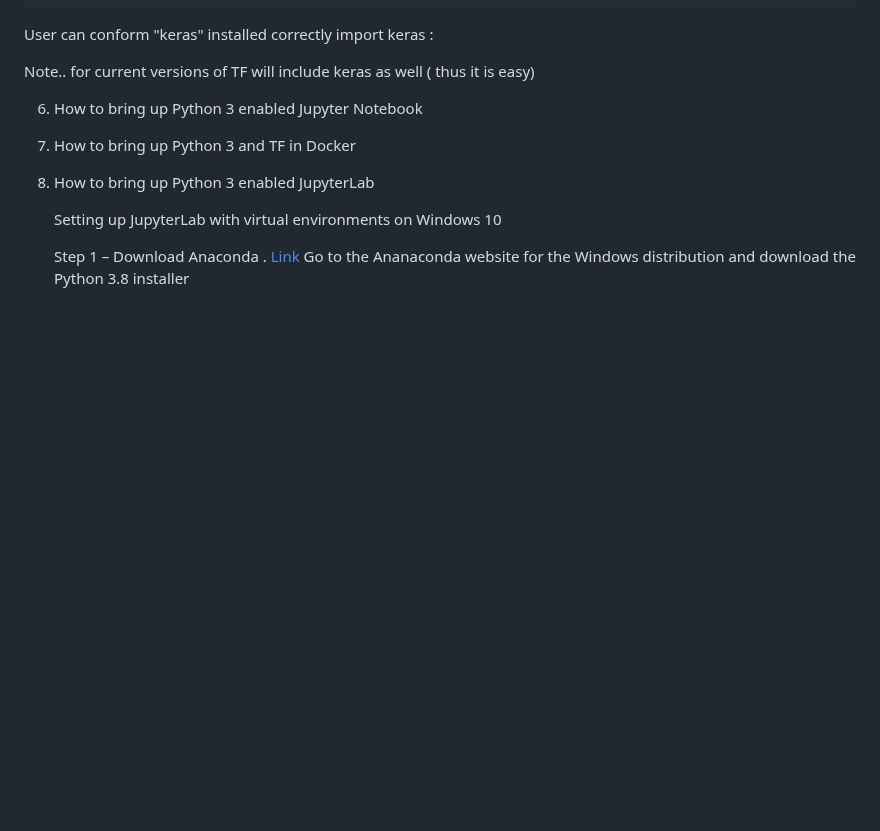
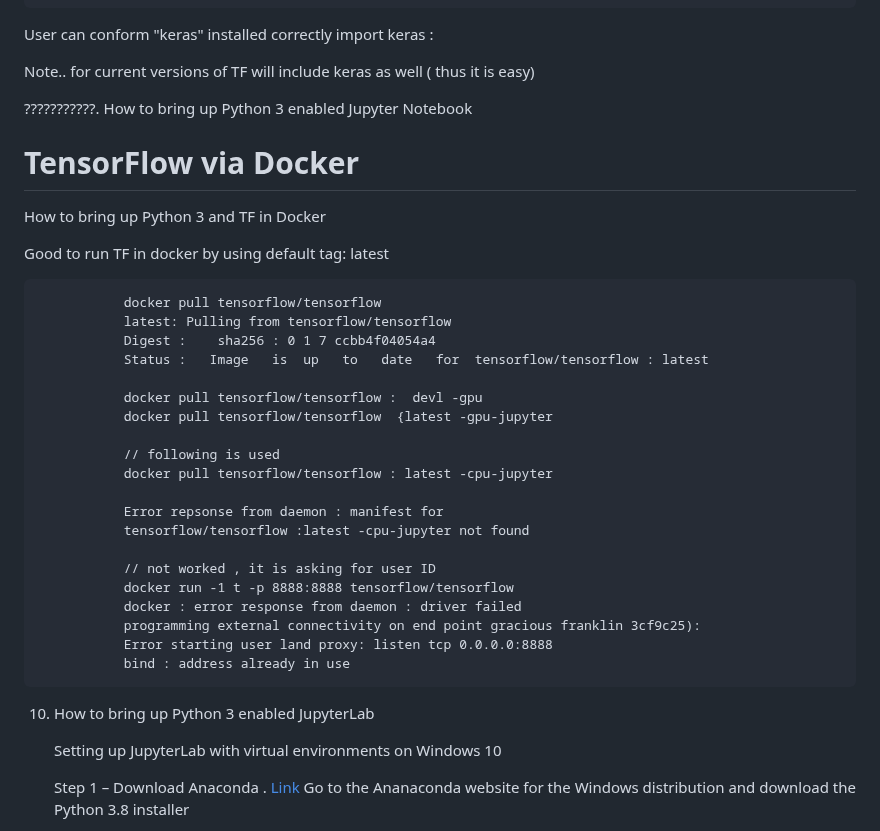
Before and after one commit to DLinIoTedge/dltrainBook, a Markdown page: Tool-Set/TF/Readme.md, the part around the change. Rendered like a GitHub page; blank space fills up the shorter version.

```diff
--- a/Tool-Set/TF/Readme.md
+++ b/Tool-Set/TF/Readme.md
@@ -171,9 +171,39 @@ import keras :
 
   Note.. for current versions of TF will include keras as well ( thus it is easy)
 
-6. How to bring up Python 3 enabled Jupyter Notebook
-7. How to bring up Python 3  and TF in Docker
-8. How to bring up Python 3 enabled  JupyterLab
+???????????. How to bring up Python 3 enabled Jupyter Notebook
+
+# TensorFlow via Docker
+How to bring up Python 3  and TF in Docker
+
+Good to run TF in docker by using default tag: latest
+
+               docker pull tensorflow/tensorflow
+               latest: Pulling from tensorflow/tensorflow
+               Digest :    sha256 : 0 1 7 ccbb4f04054a4
+               Status :   Image   is  up   to   date   for  tensorflow/tensorflow : latest
+
+               docker pull tensorflow/tensorflow :  devl -gpu
+               docker pull tensorflow/tensorflow  {latest -gpu-jupyter
+
+               // following is used
+               docker pull tensorflow/tensorflow : latest -cpu-jupyter
+
+               Error repsonse from daemon : manifest for
+               tensorflow/tensorflow :latest -cpu-jupyter not found
+
+               // not worked , it is asking for user ID
+               docker run -1 t -p 8888:8888 tensorflow/tensorflow
+               docker : error response from daemon : driver failed
+               programming external connectivity on end point gracious franklin 3cf9c25):
+               Error starting user land proxy: listen tcp 0.0.0.0:8888
+               bind : address already in use
+
+
+
+
+
+10. How to bring up Python 3 enabled  JupyterLab
 
       Setting up JupyterLab with virtual environments on Windows 10
 
```
